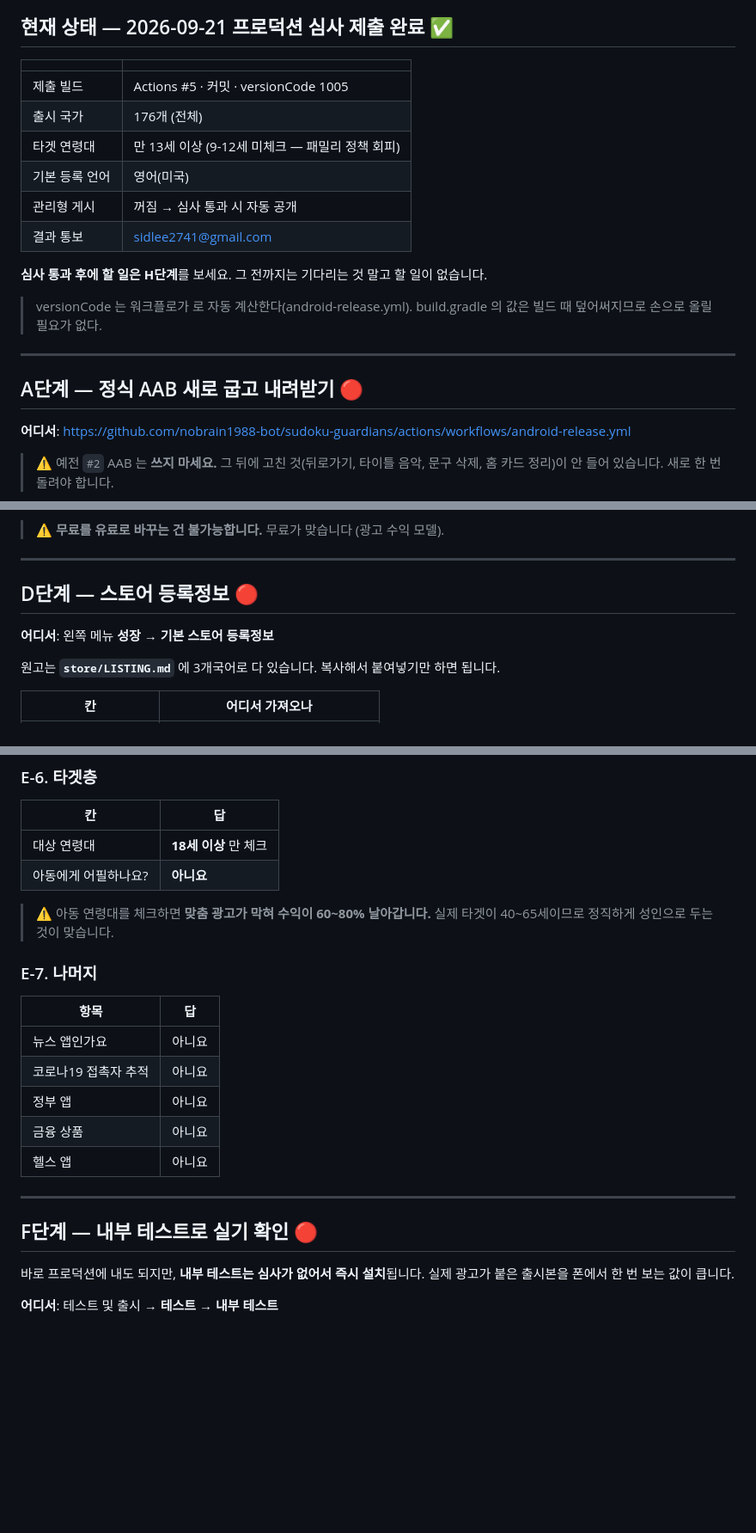
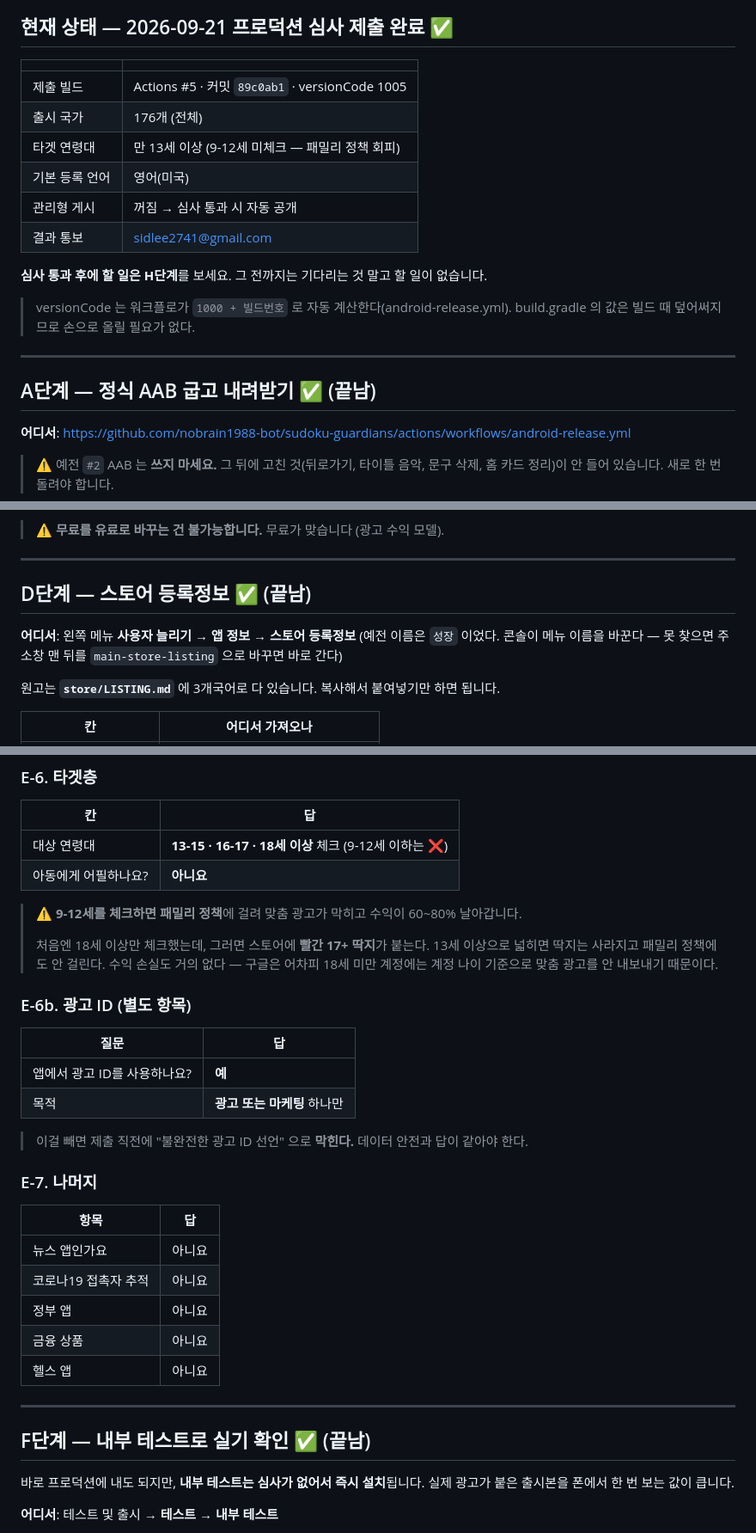
Before and after one commit to nobrain1988-bot/sudoku-guardians, a Markdown page: RELEASE.md, 3 parts joined by grey strips. Shown at 86% size. Rendered like a GitHub page; blank space fills up the shorter version.

Commit message:
출시 절차서를 실제로 답한 값으로 맞추다
제출까지 가면서 답이 바뀐 것들이 절차서엔 처음 쓴 값 그대로 남아 있었다.
다음에 이 문서를 보고 다른 앱을 낼 때 그대로 틀린다.

- 타겟층: 18세 이상만 → 13세 이상. 18세 전용으로 두면 스토어에 빨간 17+ 딱지가 붙는다
- 데이터 안전: 삭제 요청 '예' → '아니요'. 보관하는 서버가 없어 받을 창구가 없다
  임시 처리·외부 로그인·계정 생성 문항도 실제 답을 적어 둔다
- 광고 ID 선언(E-6b)을 새로 적는다. 이게 빠져서 제출 직전에 막혔다
- 이어하기: 기회 3번 회복 → 1번, 한 판에 한 번뿐
- 스토어 등록정보 메뉴 이름이 '성장' → '사용자 늘리기' 로 바뀌어 한참 헤맸다.
  주소창 끝을 main-store-listing 으로 바꾸는 우회법도 남긴다
- 끝난 단계에 ✅ 표시

Co-Authored-By: Claude Opus 5 <noreply@anthropic.com>

```diff
--- a/RELEASE.md
+++ b/RELEASE.md
@@ -29,7 +29,7 @@ $25 결제·D-U-N-S·신원인증이 끝나 있습니다. **테스터 12명 / 14
 
 | | |
 |---|---|
-| 제출 빌드 | Actions #5 · 커밋  · versionCode 1005 |
+| 제출 빌드 | Actions #5 · 커밋 `89c0ab1` · versionCode 1005 |
 | 출시 국가 | 176개 (전체) |
 | 타겟 연령대 | 만 13세 이상 (9-12세 미체크 — 패밀리 정책 회피) |
 | 기본 등록 언어 | 영어(미국) |
@@ -38,12 +38,12 @@ $25 결제·D-U-N-S·신원인증이 끝나 있습니다. **테스터 12명 / 14
 
 **심사 통과 후에 할 일은 H단계**를 보세요. 그 전까지는 기다리는 것 말고 할 일이 없습니다.
 
-> versionCode 는 워크플로가  로 자동 계산한다(android-release.yml).
+> versionCode 는 워크플로가 `1000 + 빌드번호` 로 자동 계산한다(android-release.yml).
 > build.gradle 의 값은 빌드 때 덮어써지므로 손으로 올릴 필요가 없다.
 
 ---
 
-## A단계 — 정식 AAB 새로 굽고 내려받기 🔴
+## A단계 — 정식 AAB 굽고 내려받기 ✅ (끝남)
 
 **어디서**: https://github.com/nobrain1988-bot/sudoku-guardians/actions/workflows/android-release.yml
 
@@ -114,9 +114,11 @@ $25 결제·D-U-N-S·신원인증이 끝나 있습니다. **테스터 12명 / 14
 
 ---
 
-## D단계 — 스토어 등록정보 🔴
+## D단계 — 스토어 등록정보 ✅ (끝남)
 
-**어디서**: 왼쪽 메뉴 **성장 → 기본 스토어 등록정보**
+**어디서**: 왼쪽 메뉴 **사용자 늘리기 → 앱 정보 → 스토어 등록정보**
+(예전 이름은 `성장` 이었다. 콘솔이 메뉴 이름을 바꾼다 — 못 찾으면 주소창 맨 뒤를
+`main-store-listing` 으로 바꾸면 바로 간다)
 
 원고는 **`store/LISTING.md`** 에 3개국어로 다 있습니다. 복사해서 붙여넣기만 하면 됩니다.
 
@@ -212,11 +217,22 @@ https://nobrain1988-bot.github.io/sudoku-guardians/privacy.html
 ### E-6. 타겟층
 | 칸 | 답 |
 |---|---|
-| 대상 연령대 | **18세 이상** 만 체크 |
+| 대상 연령대 | **13-15 · 16-17 · 18세 이상** 체크 (9-12세 이하는 ❌) |
 | 아동에게 어필하나요? | **아니요** |
 
-> ⚠️ 아동 연령대를 체크하면 **맞춤 광고가 막혀 수익이 60~80% 날아갑니다.**
-> 실제 타겟이 40~65세이므로 정직하게 성인으로 두는 것이 맞습니다.
+> ⚠️ **9-12세를 체크하면 패밀리 정책**에 걸려 맞춤 광고가 막히고 수익이 60~80% 날아갑니다.
+>
+> 처음엔 18세 이상만 체크했는데, 그러면 스토어에 **빨간 17+ 딱지**가 붙는다.
+> 13세 이상으로 넓히면 딱지는 사라지고 패밀리 정책에도 안 걸린다. 수익 손실도 거의 없다 —
+> 구글은 어차피 18세 미만 계정에는 계정 나이 기준으로 맞춤 광고를 안 내보내기 때문이다.
+
+### E-6b. 광고 ID (별도 항목)
+| 질문 | 답 |
+|---|---|
+| 앱에서 광고 ID를 사용하나요? | **예** |
+| 목적 | **광고 또는 마케팅** 하나만 |
+
+> 이걸 빼면 제출 직전에 "불완전한 광고 ID 선언" 으로 **막힌다.** 데이터 안전과 답이 같아야 한다.
 
 ### E-7. 나머지
 | 항목 | 답 |
@@ -229,7 +245,7 @@ https://nobrain1988-bot.github.io/sudoku-guardians/privacy.html
 
 ---
 
-## F단계 — 내부 테스트로 실기 확인 🔴
+## F단계 — 내부 테스트로 실기 확인 ✅ (끝남)
 
 바로 프로덕션에 내도 되지만, **내부 테스트는 심사가 없어서 즉시 설치**됩니다.
 실제 광고가 붙은 출시본을 폰에서 한 번 보는 값이 큽니다.
```
Also changed, not shown: other parts of RELEASE.md (+8 -5 lines).
